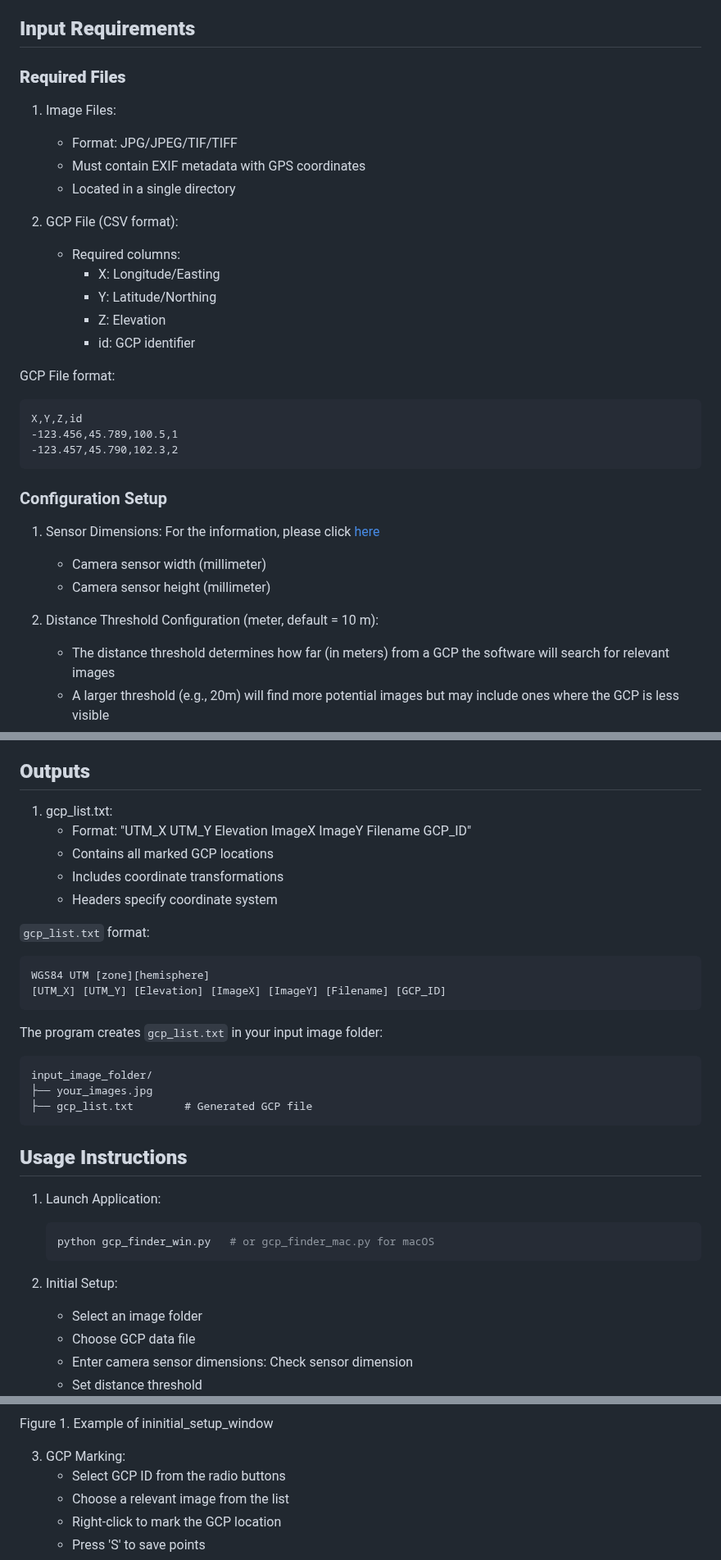
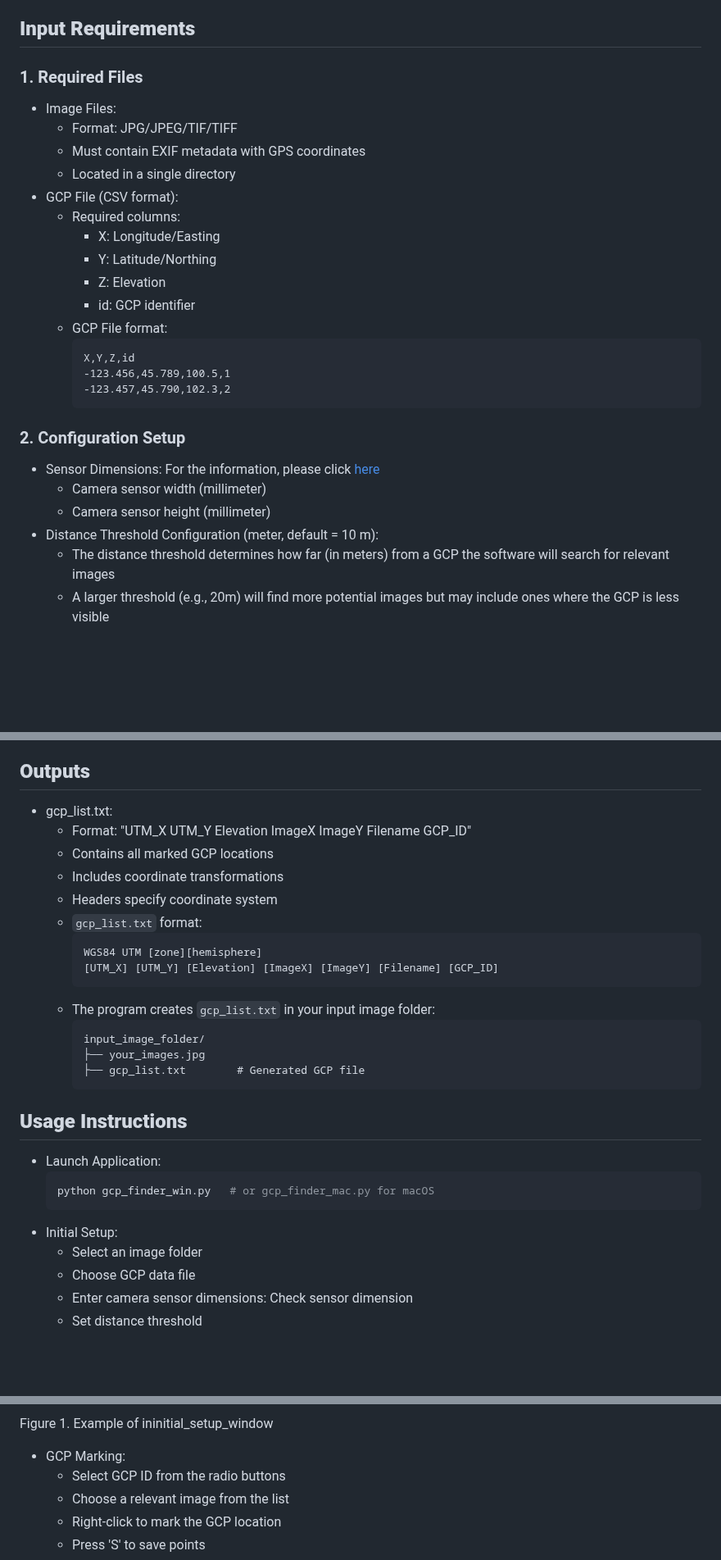
Before and after one commit to JacobWashburn-USDA/MatchPlant, a Markdown page: 1_gcp_finder/README.md, 3 parts joined by grey strips. Shown at 82% size. GitHub-like rendering; blank space fills up the shorter version.

````diff
--- a/1_gcp_finder/README.md
+++ b/1_gcp_finder/README.md
@@ -73,32 +73,29 @@ python gcp_finder_mac.py
 
 ## **Input Requirements**
 
-### **Required Files**
-1. Image Files:
+### 1. Required Files
+- Image Files:
    - Format: JPG/JPEG/TIF/TIFF
    - Must contain EXIF metadata with GPS coordinates
    - Located in a single directory
-
-2. GCP File (CSV format):
+- GCP File (CSV format):
    - Required columns:
      - X: Longitude/Easting
      - Y: Latitude/Northing
      - Z: Elevation
      - id: GCP identifier
+   - GCP File format:
+     ```
+     X,Y,Z,id
+     -123.456,45.789,100.5,1
+     -123.457,45.790,102.3,2
+     ```
 
-GCP File format:
-```
-X,Y,Z,id
--123.456,45.789,100.5,1
--123.457,45.790,102.3,2
-```
-
-### Configuration Setup
-1. Sensor Dimensions: For the information, please click [here](https://github.com/JacobWashburn-USDA/MatchPlant/blob/main/1_gcp_finder/camera_sensor_dimension.md)
+### 2. Configuration Setup
+- Sensor Dimensions: For the information, please click [here](https://github.com/JacobWashburn-USDA/MatchPlant/blob/main/1_gcp_finder/camera_sensor_dimension.md)
    - Camera sensor width (millimeter)
    - Camera sensor height (millimeter)
-
-2. Distance Threshold Configuration (meter, default = 10 m):
+- Distance Threshold Configuration (meter, default = 10 m):
    - The distance threshold determines how far (in meters) from a GCP the software will search for relevant images
    - A larger threshold (e.g., 20m) will find more potential images but may include ones where the GCP is less visible
    - A smaller threshold (e.g., 5m) will be more selective, showing only images taken closer to the GCP
@@ -110,33 +107,30 @@ X,Y,Z,id
 
 ## **Outputs**
 
-1. gcp_list.txt:
+- gcp_list.txt:
    - Format: "UTM_X UTM_Y Elevation ImageX ImageY Filename GCP_ID"
    - Contains all marked GCP locations
    - Includes coordinate transformations
    - Headers specify coordinate system
-
-`gcp_list.txt` format:
-```
-WGS84 UTM [zone][hemisphere]
-[UTM_X] [UTM_Y] [Elevation] [ImageX] [ImageY] [Filename] [GCP_ID]
-```
-
-The program creates `gcp_list.txt` in your input image folder:
-```
-input_image_folder/
-├── your_images.jpg
-├── gcp_list.txt        # Generated GCP file
-```
+   - `gcp_list.txt` format:
+      ```
+      WGS84 UTM [zone][hemisphere]
+      [UTM_X] [UTM_Y] [Elevation] [ImageX] [ImageY] [Filename] [GCP_ID]
+      ```
+   - The program creates `gcp_list.txt` in your input image folder:
+      ```
+      input_image_folder/
+      ├── your_images.jpg
+      ├── gcp_list.txt        # Generated GCP file
+      ```
 
 ## **Usage Instructions**
 
-1. Launch Application:
+- Launch Application:
    ```python
    python gcp_finder_win.py   # or gcp_finder_mac.py for macOS
    ```
-
-2. Initial Setup:
+- Initial Setup:
    - Select an image folder
    - Choose GCP data file
    - Enter camera sensor dimensions: Check sensor dimension
@@ -146,8 +140,7 @@ input_image_folder/
 ![image](https://github.com/JacobWashburn-USDA/MatchPlant/blob/main/1_gcp_finder/images/img_1.png?raw=true)
 
 Figure 1. Example of ininitial_setup_window
-
-3. GCP Marking:
+- GCP Marking:
    - Select GCP ID from the radio buttons
    - Choose a relevant image from the list
    - Right-click to mark the GCP location
````
Also changed, not shown: other parts of 1_gcp_finder/README.md (+19 -22 lines).
